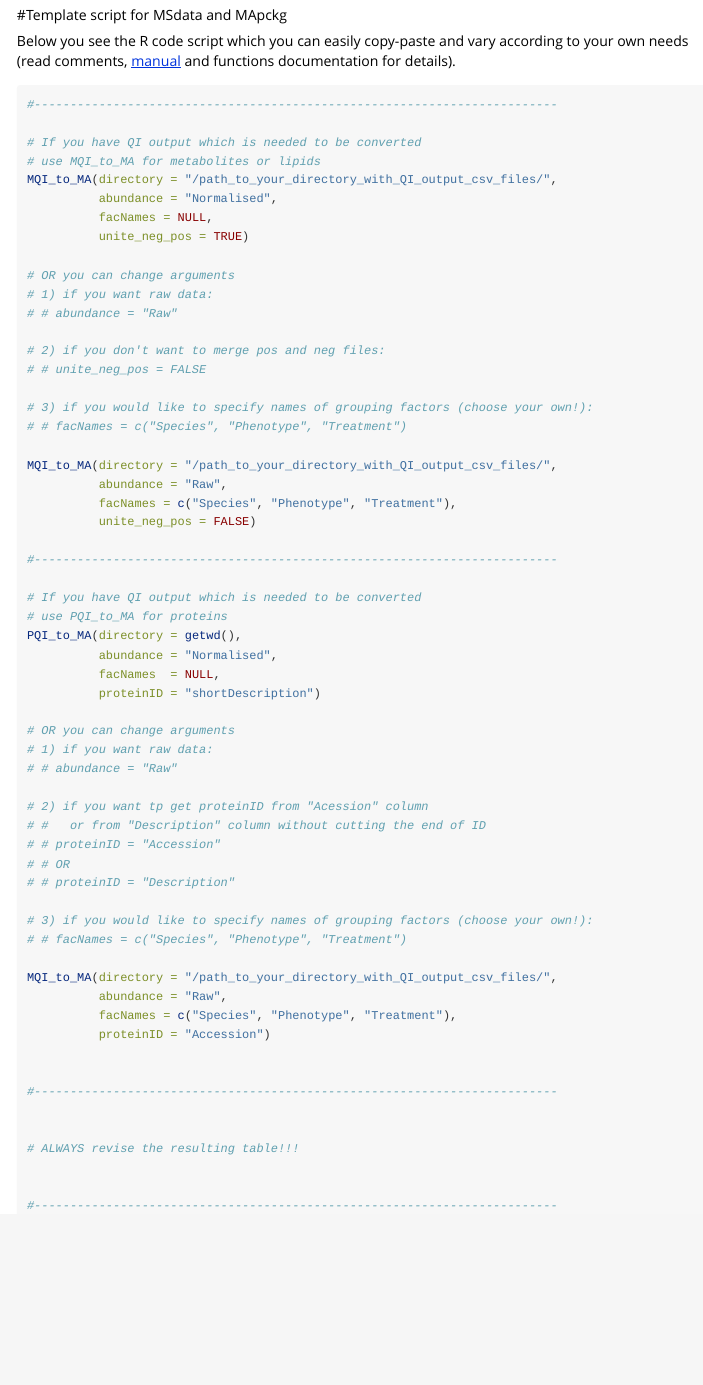
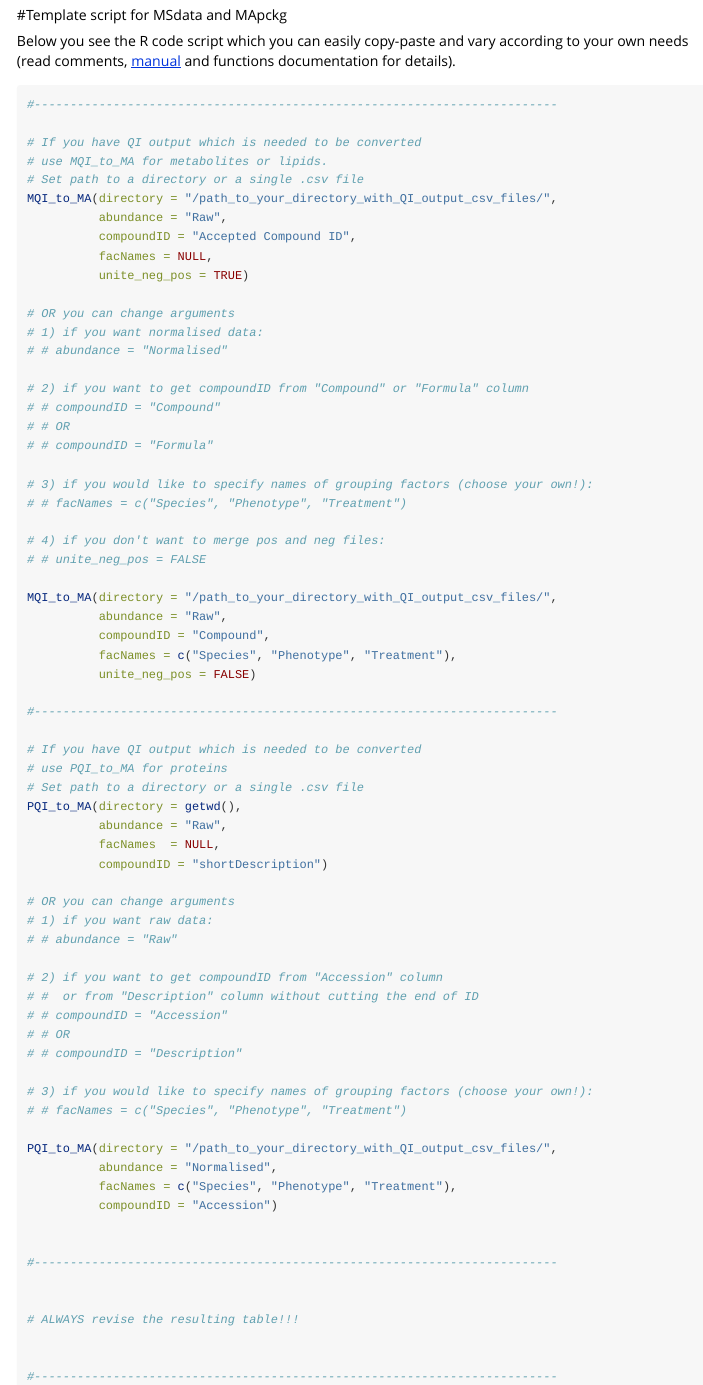
Before and after one commit to flajole/MApckg, an R Markdown document (vignettes/Template_scripts.Rmd): the page in a window 1100 px wide, from 150 px down. Rendered offline with R 4.5, knitr and Pandoc, with nearby package versions.

Commit message:
QI_to_MA usage is fixed

```diff
--- a/vignettes/Template_scripts.Rmd
+++ b/vignettes/Template_scripts.Rmd
@@ -18,24 +18,32 @@ Below you see the R code script which you can easily copy-paste and vary accordi
 #-------------------------------------------------------------------------
 
 # If you have QI output which is needed to be converted
-# use MQI_to_MA for metabolites or lipids
+# use MQI_to_MA for metabolites or lipids.
+# Set path to a directory or a single .csv file
 MQI_to_MA(directory = "/path_to_your_directory_with_QI_output_csv_files/",
-          abundance = "Normalised",
+          abundance = "Raw",
+          compoundID = "Accepted Compound ID",
           facNames = NULL,
           unite_neg_pos = TRUE)
 
 # OR you can change arguments
-# 1) if you want raw data:
-# # abundance = "Raw"
+# 1) if you want normalised data:
+# # abundance = "Normalised"
 
-# 2) if you don't want to merge pos and neg files:
-# # unite_neg_pos = FALSE
+# 2) if you want to get compoundID from "Compound" or "Formula" column
+# # compoundID = "Compound"
+# # OR
+# # compoundID = "Formula"
 
 # 3) if you would like to specify names of grouping factors (choose your own!):
 # # facNames = c("Species", "Phenotype", "Treatment")
 
+# 4) if you don't want to merge pos and neg files:
+# # unite_neg_pos = FALSE
+
 MQI_to_MA(directory = "/path_to_your_directory_with_QI_output_csv_files/",
           abundance = "Raw",
+          compoundID = "Compound",
           facNames = c("Species", "Phenotype", "Treatment"),
           unite_neg_pos = FALSE)
 
@@ -43,28 +51,29 @@ MQI_to_MA(directory = "/path_to_your_directory_with_QI_output_csv_files/",
 
 # If you have QI output which is needed to be converted
 # use PQI_to_MA for proteins
+# Set path to a directory or a single .csv file
 PQI_to_MA(directory = getwd(),
-          abundance = "Normalised",
+          abundance = "Raw",
           facNames  = NULL,
-          proteinID = "shortDescription")
+          compoundID = "shortDescription")
 
 # OR you can change arguments
 # 1) if you want raw data:
 # # abundance = "Raw"
 
-# 2) if you want tp get proteinID from "Acession" column
-# #   or from "Description" column without cutting the end of ID
-# # proteinID = "Accession"
+# 2) if you want to get compoundID from "Accession" column
+# #  or from "Description" column without cutting the end of ID
+# # compoundID = "Accession"
 # # OR
-# # proteinID = "Description"
+# # compoundID = "Description"
 
 # 3) if you would like to specify names of grouping factors (choose your own!):
 # # facNames = c("Species", "Phenotype", "Treatment")
 
-MQI_to_MA(directory = "/path_to_your_directory_with_QI_output_csv_files/",
-          abundance = "Raw",
+PQI_to_MA(directory = "/path_to_your_directory_with_QI_output_csv_files/",
+          abundance = "Normalised",
           facNames = c("Species", "Phenotype", "Treatment"),
-          proteinID = "Accession")
+          compoundID = "Accession")
 
 
 #-------------------------------------------------------------------------
```
